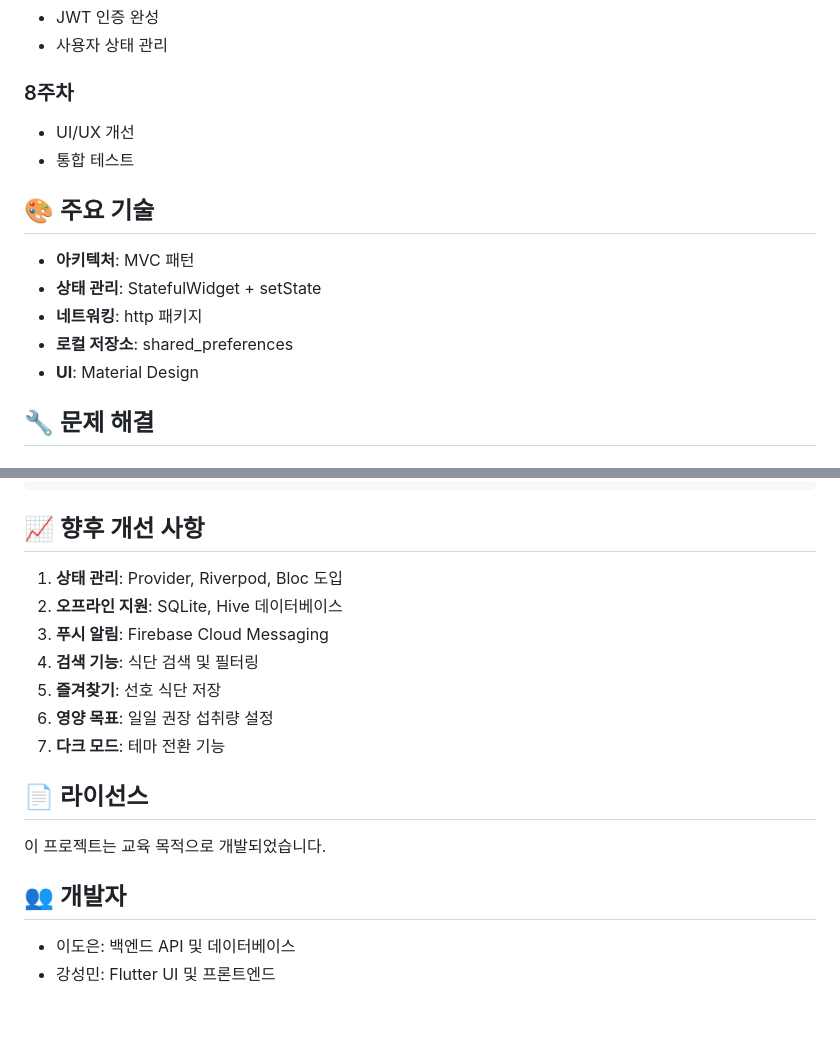
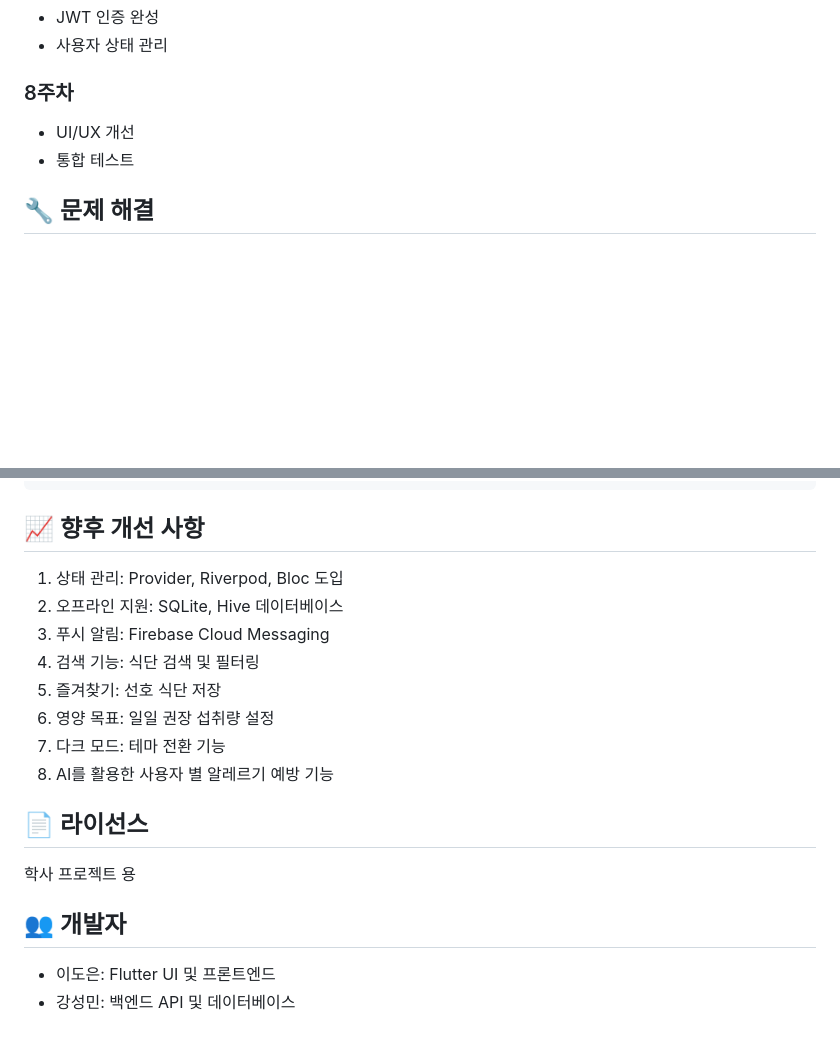
Before and after one commit to doun0310/PBL_Test, a Markdown page: README.md, 2 parts joined by grey strips. GitHub-like rendering; blank space fills up the shorter version.

Commit message:
Revise README for clarity and updates
Updated package list and development progress sections. Revised future improvement items and developer roles.

```diff
--- a/README.md
+++ b/README.md
@@ -180,14 +180,6 @@ Response:
 - UI/UX 개선
 - 통합 테스트
 
-## 🎨 주요 기술
-
-- **아키텍처**: MVC 패턴
-- **상태 관리**: StatefulWidget + setState
-- **네트워킹**: http 패키지
-- **로컬 저장소**: shared_preferences
-- **UI**: Material Design
-
 ## 🔧 문제 해결
 
 ### 의존성 오류
@@ -214,19 +206,20 @@ flutter pub get
 
 ## 📈 향후 개선 사항
 
-1. **상태 관리**: Provider, Riverpod, Bloc 도입
-2. **오프라인 지원**: SQLite, Hive 데이터베이스
-3. **푸시 알림**: Firebase Cloud Messaging
-4. **검색 기능**: 식단 검색 및 필터링
-5. **즐겨찾기**: 선호 식단 저장
-6. **영양 목표**: 일일 권장 섭취량 설정
-7. **다크 모드**: 테마 전환 기능
+1. 상태 관리: Provider, Riverpod, Bloc 도입
+2. 오프라인 지원: SQLite, Hive 데이터베이스
+3. 푸시 알림: Firebase Cloud Messaging
+4. 검색 기능: 식단 검색 및 필터링
+5. 즐겨찾기: 선호 식단 저장
+6. 영양 목표: 일일 권장 섭취량 설정
+7. 다크 모드: 테마 전환 기능
+8. AI를 활용한 사용자 별 알레르기 예방 기능
 
 ## 📄 라이선스
 
-이 프로젝트는 교육 목적으로 개발되었습니다.
+학사 프로젝트 용
 
 ## 👥 개발자
 
-- 이도은: 백엔드 API 및 데이터베이스
-- 강성민: Flutter UI 및 프론트엔드
+- 이도은: Flutter UI 및 프론트엔드
+- 강성민: 백엔드 API 및 데이터베이스
```
Also changed, not shown: other parts of README.md (+3 -3 lines).
